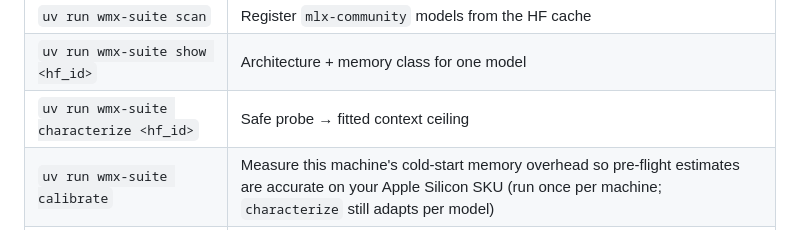
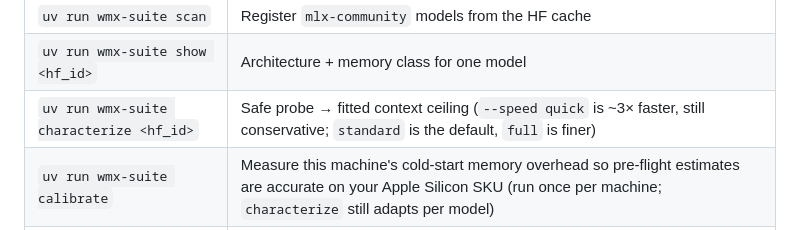
Before and after one commit to willsarg/wmx-suite, a Markdown page: README.md, the part around the change. Drawn GitHub-style.

Commit message:
docs(characterize): document --speed selector in AGENTS.md and README
Co-Authored-By: Claude Opus 4.8 <noreply@anthropic.com>

```diff
--- a/README.md
+++ b/README.md
@@ -74,7 +74,7 @@ use them only when you understand the hard-lock risk.
 | `uv run wmx-suite health` | Live snapshot: current pressure + per-model ✓/✗ go-no-go |
 | `uv run wmx-suite scan` | Register `mlx-community` models from the HF cache |
 | `uv run wmx-suite show <hf_id>` | Architecture + memory class for one model |
-| `uv run wmx-suite characterize <hf_id>` | Safe probe → fitted context ceiling |
+| `uv run wmx-suite characterize <hf_id>` | Safe probe → fitted context ceiling (`--speed quick` is ~3× faster, still conservative; `standard` is the default, `full` is finer) |
 | `uv run wmx-suite calibrate` | Measure this machine's cold-start memory overhead so pre-flight estimates are accurate on your Apple Silicon SKU (run once per machine; `characterize` still adapts per model) |
 | `uv run wmx-suite list` | Ceilings for everything characterized; warns about stale fits |
 | `uv run wmx-suite run --model <hf_id> …` | Safely launch `mlx_lm.generate` |
```
Also changed, not shown: AGENTS.md (+13 -1 lines).
